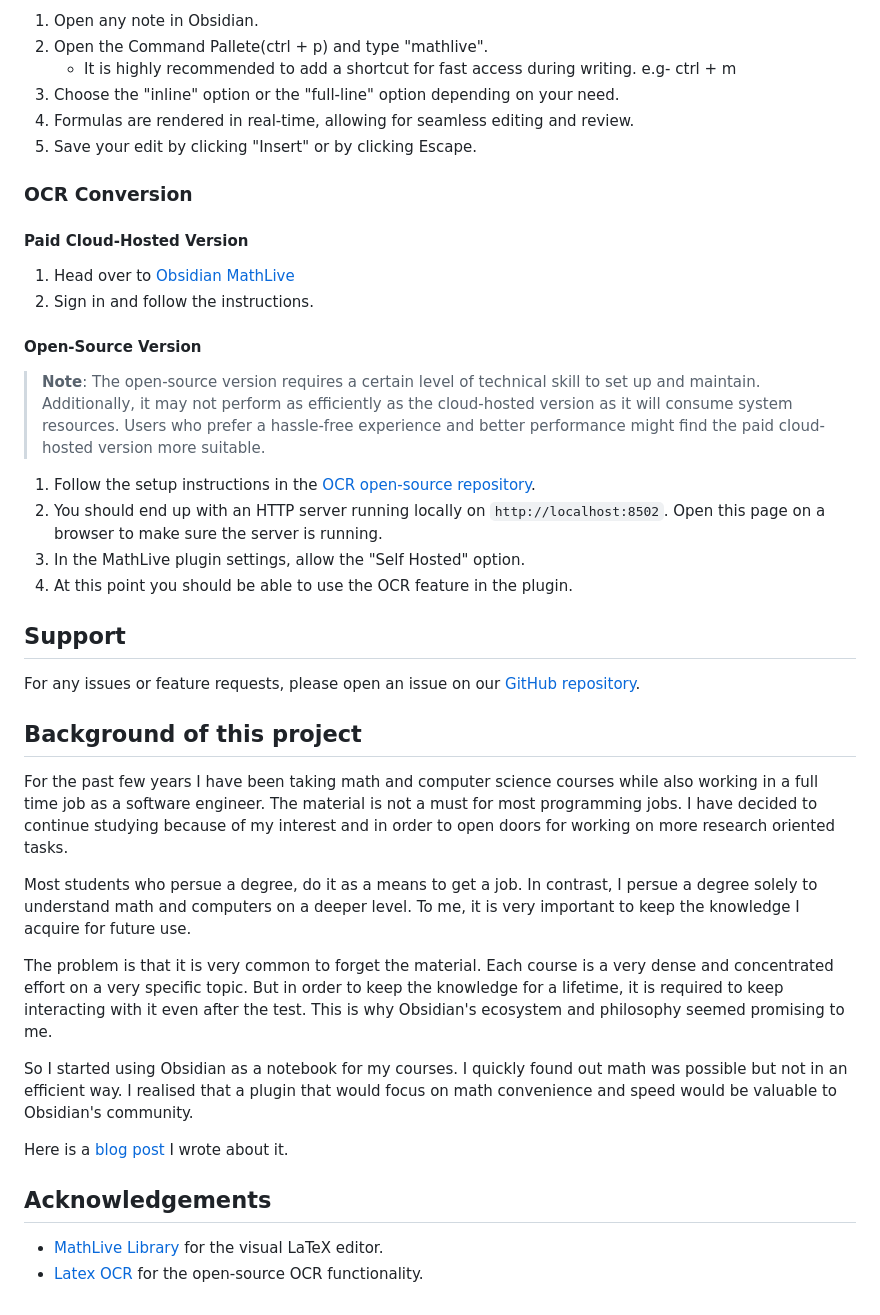
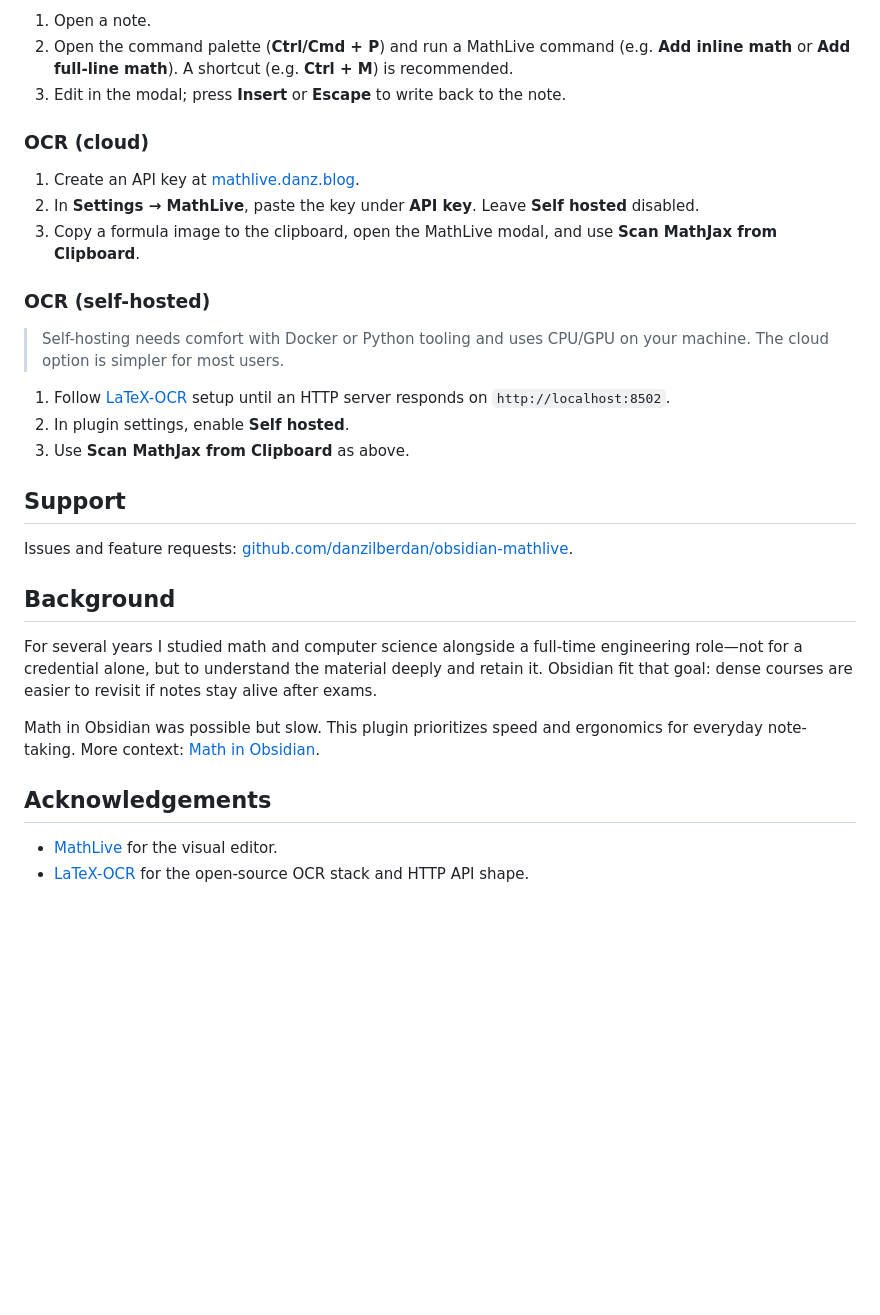
Before and after one commit to danzilberdan/obsidian-mathlive, a Markdown page: README.md, the part around one of its changes. GitHub-like rendering; blank space fills up the shorter version.

```diff
--- a/README.md
+++ b/README.md
@@ -36,44 +70,33 @@ MathLive is a powerful Obsidian plugin that simplifies the process of creating a
 
-1. Open any note in Obsidian.
-2. Open the Command Pallete(ctrl + p) and type "mathlive".
-    * It is highly recommended to add a shortcut for fast access during writing. e.g- ctrl + m
-3. Choose the "inline" option or the "full-line" option depending on your need.
-4. Formulas are rendered in real-time, allowing for seamless editing and review.
-5. Save your edit by clicking "Insert" or by clicking Escape.
+1. Open a note.
+2. Open the command palette (**Ctrl/Cmd + P**) and run a MathLive command (e.g. **Add inline math** or **Add full-line math**). A shortcut (e.g. **Ctrl + M**) is recommended.
+3. Edit in the modal; press **Insert** or **Escape** to write back to the note.
 
-### OCR Conversion
+### OCR (cloud)
 
-#### Paid Cloud-Hosted Version
+1. Create an API key at [mathlive.danz.blog](https://mathlive.danz.blog).
+2. In **Settings → MathLive**, paste the key under **API key**. Leave **Self hosted** disabled.
+3. Copy a formula image to the clipboard, open the MathLive modal, and use **Scan MathJax from Clipboard**.
 
-1. Head over to [Obsidian MathLive](https://mathlive.danz.blog)
-2. Sign in and follow the instructions.
+### OCR (self-hosted)
 
-#### Open-Source Version
+> Self-hosting needs comfort with Docker or Python tooling and uses CPU/GPU on your machine. The cloud option is simpler for most users.
 
-> **Note**: The open-source version requires a certain level of technical skill to set up and maintain. Additionally, it may not perform as efficiently as the cloud-hosted version as it will consume system resources. Users who prefer a hassle-free experience and better performance might find the paid cloud-hosted version more suitable.
-
-1. Follow the setup instructions in the [OCR open-source repository](https://github.com/lukas-blecher/LaTeX-OCR).
-2. You should end up with an HTTP server running locally on `http://localhost:8502`. Open this page on a browser to make sure the server is running.
-3. In the MathLive plugin settings, allow the "Self Hosted" option.
-4. At this point you should be able to use the OCR feature in the plugin.
+1. Follow [LaTeX-OCR](https://github.com/lukas-blecher/LaTeX-OCR) setup until an HTTP server responds on `http://localhost:8502`.
+2. In plugin settings, enable **Self hosted**.
+3. Use **Scan MathJax from Clipboard** as above.
 
 ## Support
 
-For any issues or feature requests, please open an issue on our [GitHub repository](https://github.com/danzilberdan/obsidian-mathlive).
+Issues and feature requests: [github.com/danzilberdan/obsidian-mathlive](https://github.com/danzilberdan/obsidian-mathlive).
 
-## Background of this project
-For the past few years I have been taking math and computer science courses while also working in a full time job as a software engineer.
-The material is not a must for most programming jobs. I have decided to continue studying because of my interest and in order to open doors for working on more research oriented tasks.
+## Background
 
-Most students who persue a degree, do it as a means to get a job. In contrast, I persue a degree solely to understand math and computers on a deeper level. To me, it is very important to keep the knowledge I acquire for future use.
+For several years I studied math and computer science alongside a full-time engineering role—not for a credential alone, but to understand the material deeply and retain it. Obsidian fit that goal: dense courses are easier to revisit if notes stay alive after exams.
 
-The problem is that it is very common to forget the material. Each course is a very dense and concentrated effort on a very specific topic. But in order to keep the knowledge for a lifetime, it is required to keep interacting with it even after the test. This is why Obsidian's ecosystem and philosophy seemed promising to me.
-
-So I started using Obsidian as a notebook for my courses. I quickly found out math was possible but not in an efficient way. I realised that a plugin that would focus on math convenience and speed would be valuable to Obsidian's community.
-
-Here is a [blog post](https://danz.blog/math-in-obsidian/) I wrote about it.
+Math in Obsidian was possible but slow. This plugin prioritizes speed and ergonomics for everyday note-taking. More context: [Math in Obsidian](https://danz.blog/math-in-obsidian/).
 
 ## Acknowledgements
 
-- [MathLive Library](https://github.com/arnog/mathlive) for the visual LaTeX editor.
-- [Latex OCR](https://github.com/lukas-blecher/LaTeX-OCR) for the open-source OCR functionality.
+- [MathLive](https://github.com/arnog/mathlive) for the visual editor.
+- [LaTeX-OCR](https://github.com/lukas-blecher/LaTeX-OCR) for the open-source OCR stack and HTTP API shape.
```
Also changed, not shown: other parts of README.md (+48 -14 lines).
